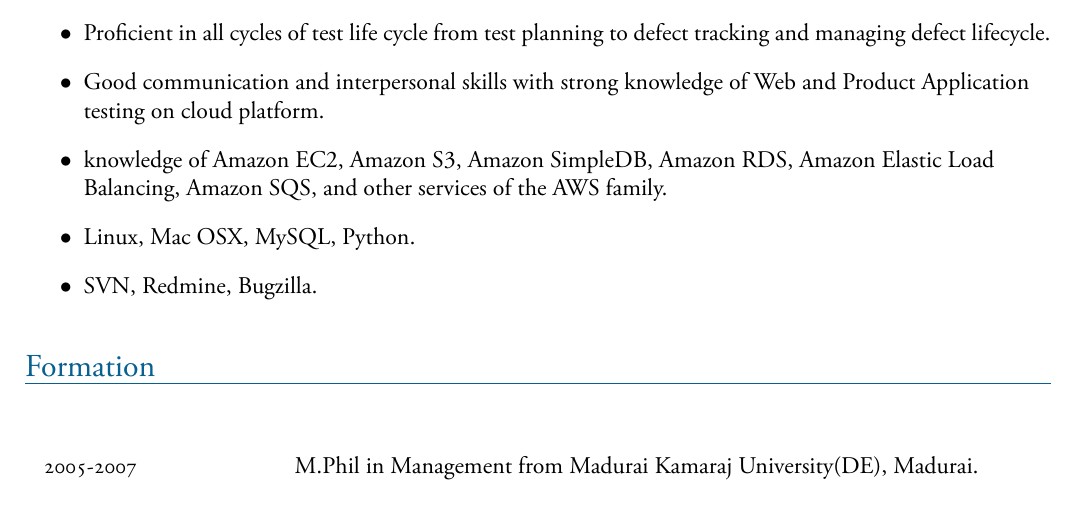
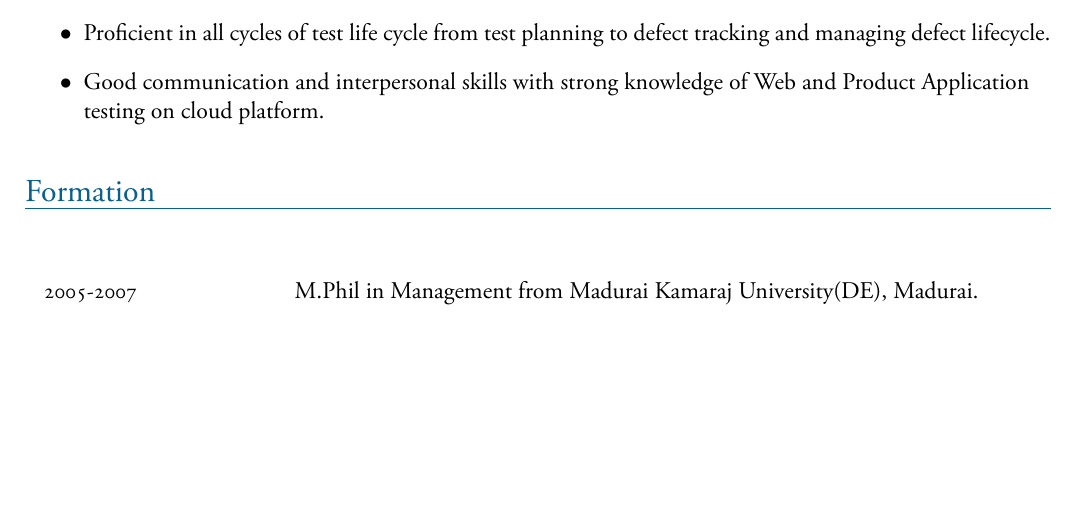
Before and after one commit to bablaaa/RN_AWS_2, a LaTeX document (Karthick_xetex/Karthick.tex): part of page 2 of 4, cut so that both start at the same text, the shorter picture padded with empty space. The pictures show the PDF file Karthick_xetex/Karthick.pdf that the author committed with the source.

Commit message:
Add comments

```diff
--- a/Karthick_xetex/Karthick.tex
+++ b/Karthick_xetex/Karthick.tex
@@ -74,9 +74,9 @@ help them adopt the right services and help them scale on the platform. This was
   \item Proficient in all cycles of test life cycle from test planning to defect tracking and managing defect lifecycle.
 %  \item Developing and Maintaining Test Scripts, analyzing bugs and interacting with development team members in fixing the defects.
   \item Good communication and interpersonal skills with strong knowledge of Web and Product Application testing on cloud platform.
-  \item knowledge of Amazon EC2, Amazon S3, Amazon SimpleDB, Amazon RDS, Amazon Elastic Load Balancing, Amazon SQS, and other services of the AWS family.
-  \item Linux, Mac OSX, MySQL, Python.
-  \item SVN, Redmine, Bugzilla.
+%  \item knowledge of Amazon EC2, Amazon S3, Amazon SimpleDB, Amazon RDS, Amazon Elastic Load Balancing, Amazon SQS, and other services of the AWS family.
+%  \item Linux, Mac OSX, MySQL, Python.
+%  \item SVN, Redmine, Bugzilla.
 \newline
 \end{itemize}
 \end{resumesummary}
```
Also changed, not shown: Karthick_xetex/Karthick.pdf, 1 other file.
